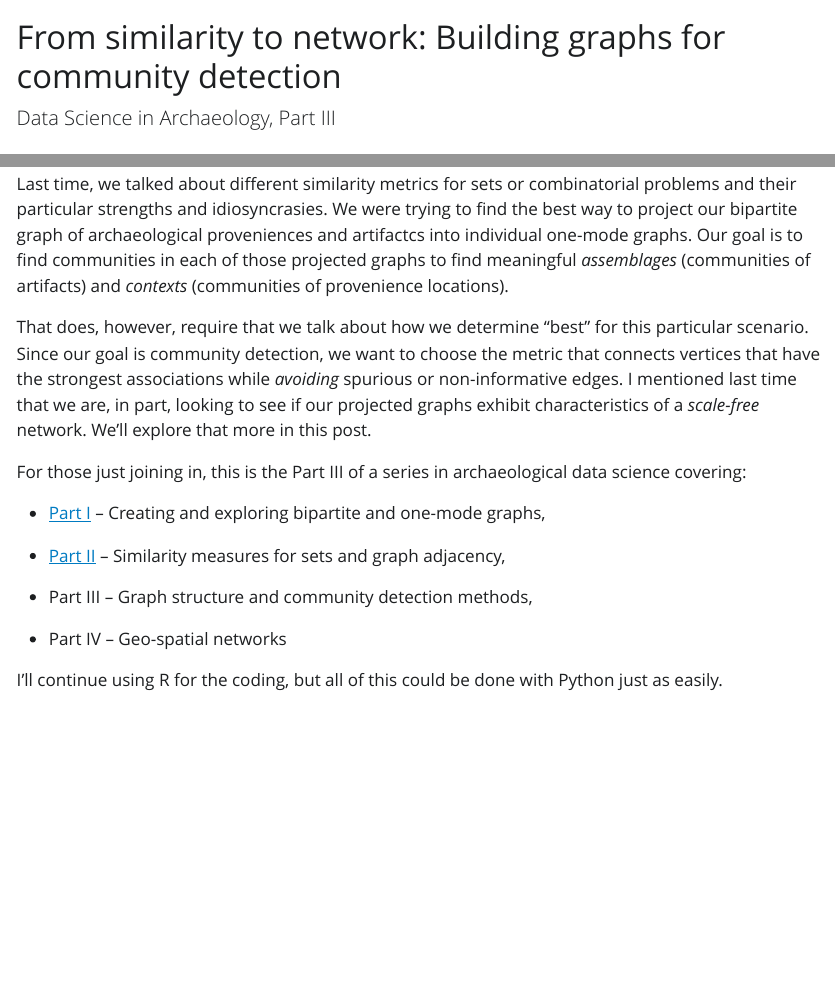
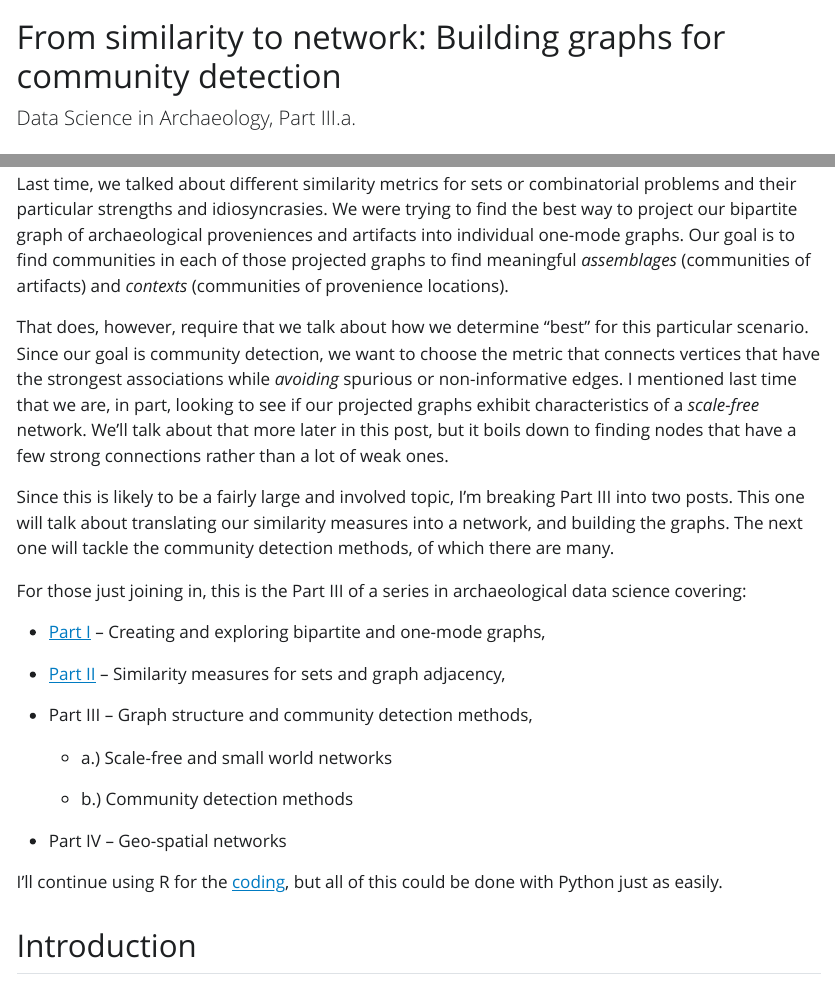
Before and after one commit to archaeojsc/assemblage_network, a Quarto document (assemblage_network_doc_3_building.qmd): the page in a window 1100 px wide, from its top, and a second part further down, joined at a grey line. The pictures show the output file assemblage_network_doc_3_building.html that the author committed with the source, opened offline; Quarto's library style sheets are replaced by a plain one without menus.

Commit message:
finishing front matter

```diff
--- a/assemblage_network_doc_3_building.qmd
+++ b/assemblage_network_doc_3_building.qmd
@@ -1,6 +1,6 @@
 ---
 title: "From similarity to network: Building graphs for community detection"
-subtitle: "Data Science in Archaeology, Part III"
+subtitle: "Data Science in Archaeology, Part III.a."
 author: "James Scott Cardinal"
 date: today
 format: html
@@ -11,9 +11,11 @@ editor: visual
 
 It has been a little while since my last installment ([Part II](https://towardsdatascience.com/similarity-measures-and-graph-adjacency-with-sets-a33d16e527e1 "Similarity Measures and Graph Adjacency with Sets")). End of year projects, deadlines, and (of course) the holidays have kept me busy. My thanks for your patience, and I'll try and make it worth the wait.
 
-Last time, we talked about different similarity metrics for sets or combinatorial problems and their particular strengths and idiosyncrasies. We were trying to find the best way to project our bipartite graph of archaeological proveniences and artifactcs into individual one-mode graphs. Our goal is to find communities in each of those projected graphs to find meaningful *assemblages* (communities of artifacts) and *contexts* (communities of provenience locations).
+Last time, we talked about different similarity metrics for sets or combinatorial problems and their particular strengths and idiosyncrasies. We were trying to find the best way to project our bipartite graph of archaeological proveniences and artifacts into individual one-mode graphs. Our goal is to find communities in each of those projected graphs to find meaningful *assemblages* (communities of artifacts) and *contexts* (communities of provenience locations).
 
-That does, however, require that we talk about how we determine "best" for this particular scenario. Since our goal is community detection, we want to choose the metric that connects vertices that have the strongest associations while *avoiding* spurious or non-informative edges. I mentioned last time that we are, in part, looking to see if our projected graphs exhibit characteristics of a *scale-free* network. We'll explore that more in this post.
+That does, however, require that we talk about how we determine "best" for this particular scenario. Since our goal is community detection, we want to choose the metric that connects vertices that have the strongest associations while *avoiding* spurious or non-informative edges. I mentioned last time that we are, in part, looking to see if our projected graphs exhibit characteristics of a *scale-free* network. We'll talk about that more later in this post, but it boils down to finding nodes that have a few strong connections rather than a lot of weak ones.
+
+Since this is likely to be a fairly large and involved topic, I'm breaking Part III into two posts. This one will talk about translating our similarity measures into a network, and building the graphs. The next one will tackle the community detection methods, of which there are many.
 
 For those just joining in, this is the Part III of a series in archaeological data science covering:
 
@@ -23,6 +25,12 @@ For those just joining in, this is the Part III of a series in archaeological da
 
 -   Part III -- Graph structure and community detection methods,
 
+    -   a.) Scale-free and small world networks
+
+    -   b.) Community detection methods
+
 -   Part IV -- Geo-spatial networks
 
 I'll continue using R for the [coding](https://github.com/archaeojsc/assemblage_network "Assemblage Network GitHub"), but all of this could be done with Python just as easily.
+
+## Introduction
```
Also changed, not shown: .RData, assemblage_network_doc_1_bigraph.qmd (renamed from assemblage_network_doc.qmd), assemblage_network_doc_3_building.html, 1 other file.
